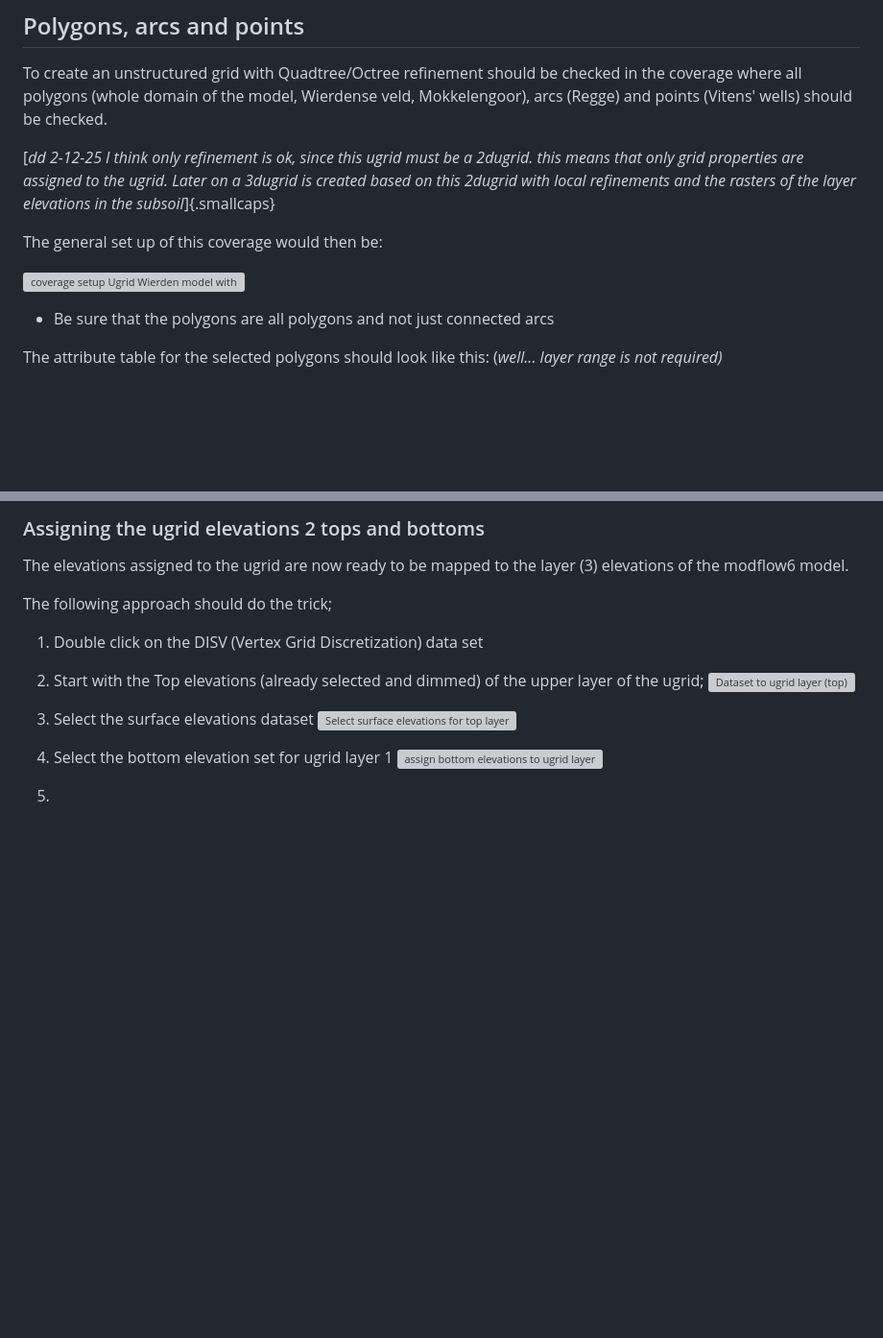
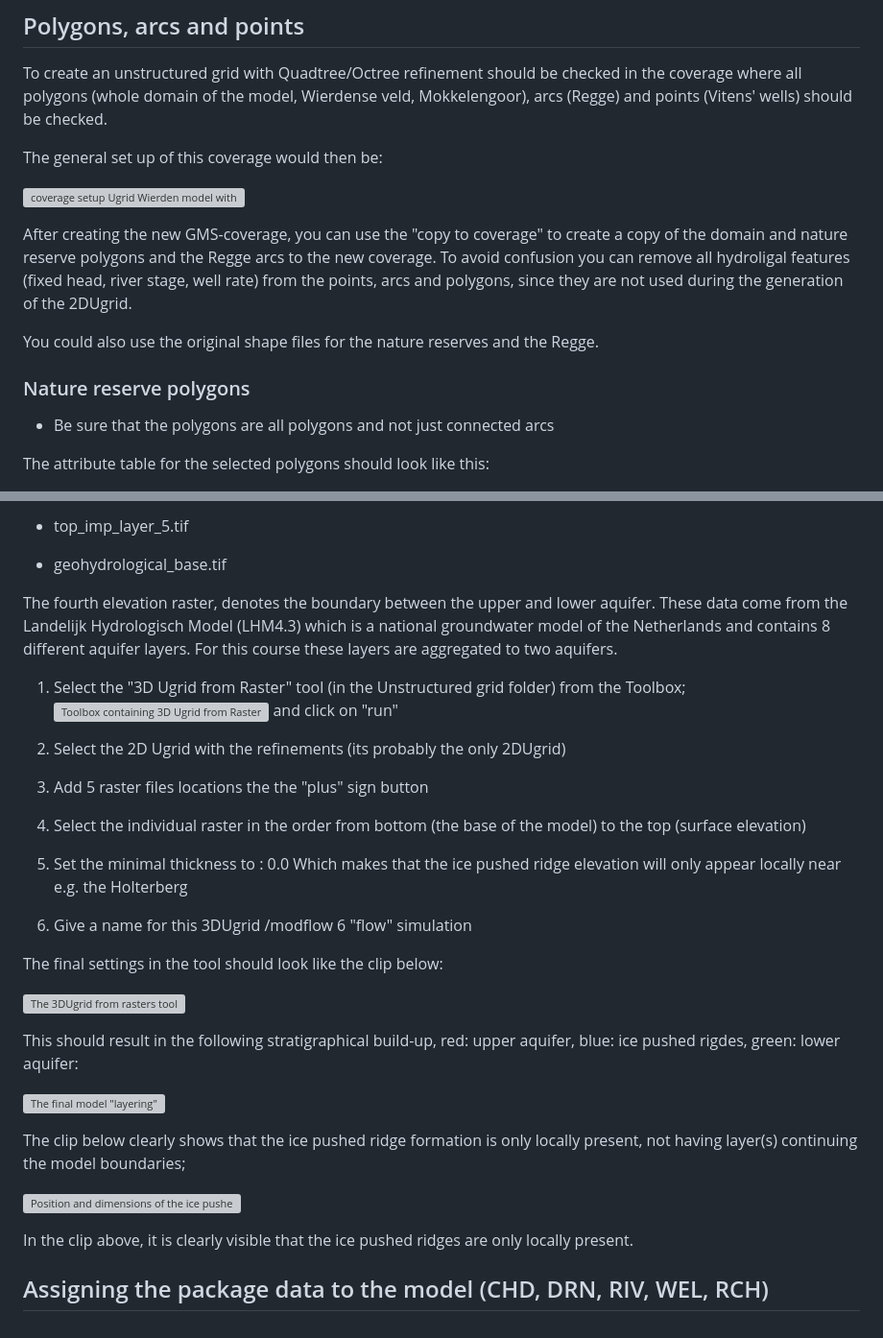
Before and after one commit to georgewur/AHSA, a Markdown page: Projects/MF6_Wierden/Modflow6-Wierden.md, 2 parts joined by grey strips. Shown at 96% size. Drawn GitHub-style; blank space fills up the shorter version; grey boxes are pictures that could not be loaded.

```diff
--- a/Projects/MF6_Wierden/Modflow6-Wierden.md
+++ b/Projects/MF6_Wierden/Modflow6-Wierden.md
@@ -44,20 +44,25 @@ checked in the coverage where all polygons (whole domain of the model,
 Wierdense veld, Mokkelengoor), arcs (Regge) and points (Vitens' wells)
 should be checked.
 
-[*dd 2-12-25 I think only refinement is ok, since this ugrid must be a
-2dugrid. this means that only grid properties are assigned to the ugrid.
-Later on a 3dugrid is created based on this 2dugrid with local
-refinements and the rasters of the layer elevations in the
-subsoil*]{.smallcaps}
-
 The general set up of this coverage would then be:
 
 ![coverage setup Ugrid Wierden model with local
 refinements](images/coverage_setup_UGrid_refinement.png)
 
+After creating the new GMS-coverage, you can use the "copy to coverage"
+to create a copy of the domain and nature reserve polygons and the Regge
+arcs to the new coverage. To avoid confusion you can remove all
+hydroligal features (fixed head, river stage, well rate) from the
+points, arcs and polygons, since they are not used during the generation
+of the 2DUgrid.
+
+You could also use the original shape files for the nature reserves and
+the Regge.
+
+### Nature reserve polygons
+
 -   Be sure that the polygons are all polygons and not just connected
     arcs
 
 The attribute table for the selected polygons should look like this:
-(*well... layer range is not required)*
 
@@ -158,23 +176,47 @@ This results in the following elevations to the Ugrid;
 
-### Assigning the ugrid elevations 2 tops and bottoms
+-   top_imp_layer_5.tif
 
-The elevations assigned to the ugrid are now ready to be mapped to the
-layer (3) elevations of the modflow6 model.
+-   geohydrological_base.tif
 
-The following approach should do the trick;
+The fourth elevation raster, denotes the boundary between the upper and
+lower aquifer. These data come from the Landelijk Hydrologisch Model
+(LHM4.3) which is a national groundwater model of the Netherlands and
+contains 8 different aquifer layers. For this course these layers are
+aggregated to two aquifers.
 
-1.  Double click on the DISV (Vertex Grid Discretization) data set
+1.  Select the "3D Ugrid from Raster" tool (in the Unstructured grid
+    folder) from the Toolbox;![Toolbox containing 3D Ugrid from Raster
+    tool](images/toolbox.png) and click on "run"
 
-2.  Start with the Top elevations (already selected and dimmed) of the
-    upper layer of the ugrid; ![Dataset to ugrid layer
-    (top)](images/Dataset_2_Ugrid_layer.png)
+2.  Select the 2D Ugrid with the refinements (its probably the only
+    2DUgrid)
 
-3.  Select the surface elevations dataset ![Select surface elevations
-    for top layer
-    ugrid](images/Select_surface_elevations_wierden_for_top1.png)
+3.  Add 5 raster files locations the the "plus" sign button
 
-4.  Select the bottom elevation set for ugrid layer 1 ![assign bottom
-    elevations to ugrid layer
-    1](images/bottom_elevation_ugrid-layer1.png)
+4.  Select the individual raster in the order from bottom (the base of
+    the model) to the top (surface elevation)
 
-5.
+5.  Set the minimal thickness to : 0.0 Which makes that the ice pushed
+    ridge elevation will only appear locally near e.g. the Holterberg
+
+6.  Give a name for this 3DUgrid /modflow 6 "flow" simulation
+
+The final settings in the tool should look like the clip below:
+
+![The 3DUgrid from rasters tool](images/3DUgrid_from_rasters.png)
+
+This should result in the following stratigraphical build-up, red: upper
+aquifer, blue: ice pushed rigdes, green: lower aquifer:
+
+![The final model "layering"](images/3DUgrid_layers.png)
+
+The clip below clearly shows that the ice pushed ridge formation is only
+locally present, not having layer(s) continuing the model boundaries;
+
+![Position and dimensions of the ice pushed ridges in the
+model](images/3DUgrid_ridges.png)
+
+In the clip above, it is clearly visible that the ice pushed ridges are
+only locally present.
+
+## Assigning the package data to the model (CHD, DRN, RIV, WEL, RCH)
```
Also changed, not shown: other parts of Projects/MF6_Wierden/Modflow6-Wierden.md (+56 -43 lines).
